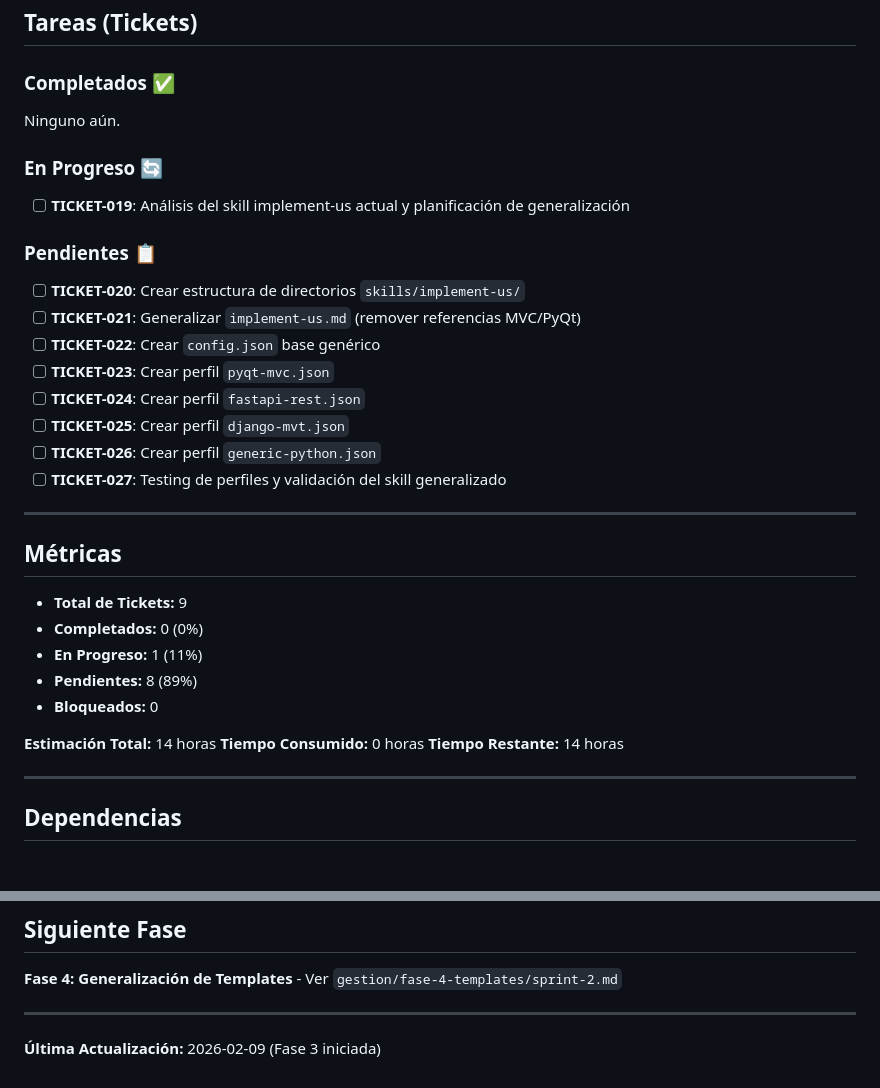
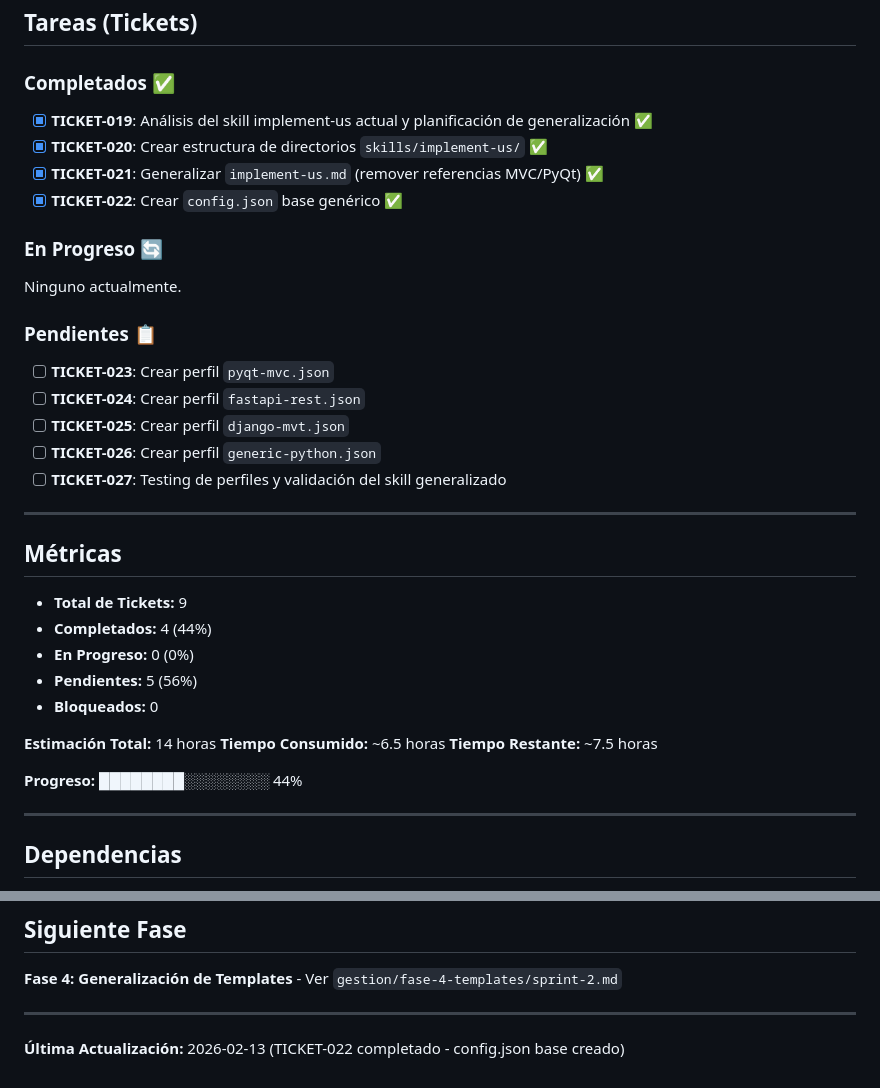
Before and after one commit to vvalotto/claude-dev-kit, a Markdown page: gestion/fase-3-generalizacion-skills/sprint-2.md, 2 parts joined by grey strips. Rendered like a GitHub page; blank space fills up the shorter version.

Commit message:
chore(tracking): actualizar Sprint 2 - TICKET-022 completado (44% progreso)

```diff
--- a/gestion/fase-3-generalizacion-skills/sprint-2.md
+++ b/gestion/fase-3-generalizacion-skills/sprint-2.md
@@ -17,17 +17,16 @@ Generalizar el skill `implement-us` desde su implementación específica de PyQt
 
 ### Completados ✅
 
-Ninguno aún.
+- [x] **TICKET-019**: Análisis del skill implement-us actual y planificación de generalización ✅
+- [x] **TICKET-020**: Crear estructura de directorios `skills/implement-us/` ✅
+- [x] **TICKET-021**: Generalizar `implement-us.md` (remover referencias MVC/PyQt) ✅
+- [x] **TICKET-022**: Crear `config.json` base genérico ✅
 
 ### En Progreso 🔄
 
-- [ ] **TICKET-019**: Análisis del skill implement-us actual y planificación de generalización
+Ninguno actualmente.
 
 ### Pendientes 📋
-
-- [ ] **TICKET-020**: Crear estructura de directorios `skills/implement-us/`
-- [ ] **TICKET-021**: Generalizar `implement-us.md` (remover referencias MVC/PyQt)
-- [ ] **TICKET-022**: Crear `config.json` base genérico
 - [ ] **TICKET-023**: Crear perfil `pyqt-mvc.json`
 - [ ] **TICKET-024**: Crear perfil `fastapi-rest.json`
 - [ ] **TICKET-025**: Crear perfil `django-mvt.json`
@@ -39,14 +38,16 @@ Ninguno aún.
 ## Métricas
 
 - **Total de Tickets:** 9
-- **Completados:** 0 (0%)
-- **En Progreso:** 1 (11%)
-- **Pendientes:** 8 (89%)
+- **Completados:** 4 (44%)
+- **En Progreso:** 0 (0%)
+- **Pendientes:** 5 (56%)
 - **Bloqueados:** 0
 
 **Estimación Total:** 14 horas
-**Tiempo Consumido:** 0 horas
-**Tiempo Restante:** 14 horas
+**Tiempo Consumido:** ~6.5 horas
+**Tiempo Restante:** ~7.5 horas
+
+**Progreso:** ████████░░░░░░░░ 44%
 
 ---
 
@@ -226,4 +227,4 @@ _A completar al finalizar la fase._
 
 ---
 
-**Última Actualización:** 2026-02-09 (Fase 3 iniciada)
+**Última Actualización:** 2026-02-13 (TICKET-022 completado - config.json base creado)
```
